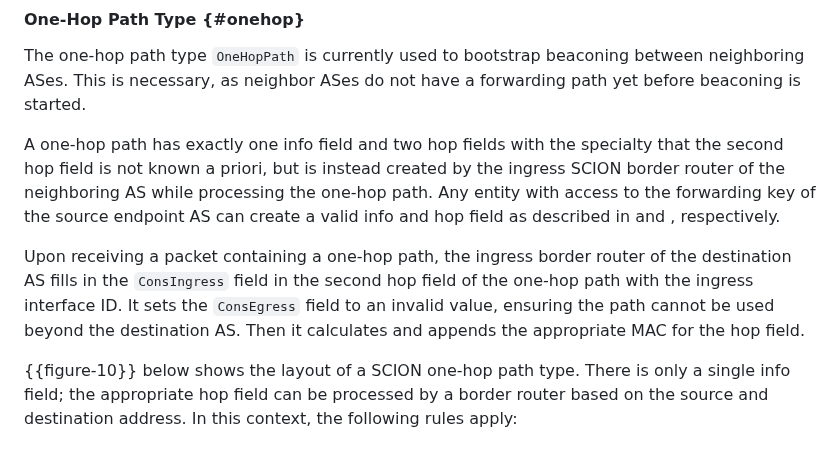
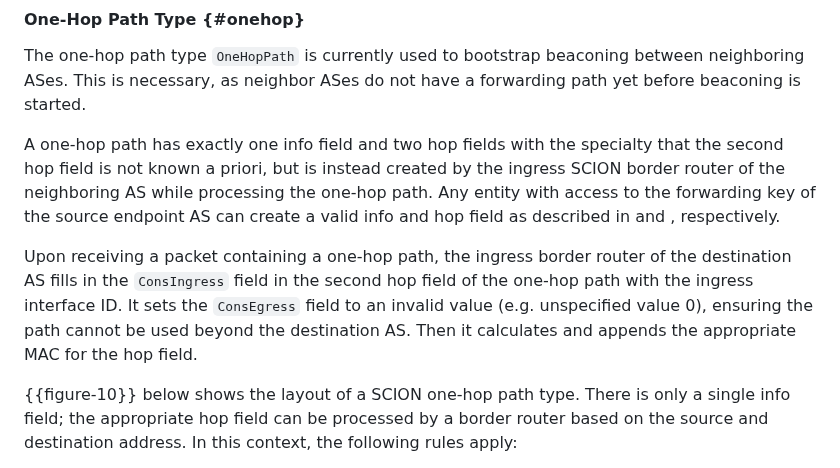
Before and after one commit to scionassociation/scion-dp_I-D, a Markdown page: draft-dekater-scion-dataplane.md, the part around the change. Rendered like a GitHub page.

Commit message:
Update draft-dekater-scion-dataplane.md
Co-authored-by: Nicola Rustignoli <nicorusti@users.noreply.github.com>

```diff
--- a/draft-dekater-scion-dataplane.md
+++ b/draft-dekater-scion-dataplane.md
@@ -735,7 +735,7 @@ The one-hop path type `OneHopPath` is currently used to bootstrap beaconing betw
 
 A one-hop path has exactly one info field and two hop fields with the specialty that the second hop field is not known a priori, but is instead created by the ingress SCION border router of the neighboring AS while processing the one-hop path. Any entity with access to the forwarding key of the source endpoint AS can create a valid info and hop field as described in [](#inffield) and [](#hopfld), respectively.
 
-Upon receiving a packet containing a one-hop path, the ingress border router of the destination AS fills in the `ConsIngress` field in the second hop field of the one-hop path with the ingress interface ID. It sets the `ConsEgress` field to an invalid value, ensuring the path cannot be used beyond the destination AS. Then it calculates and appends the appropriate MAC for the hop field.
+Upon receiving a packet containing a one-hop path, the ingress border router of the destination AS fills in the `ConsIngress` field in the second hop field of the one-hop path with the ingress interface ID. It sets the `ConsEgress` field to an invalid value (e.g. unspecified value 0), ensuring the path cannot be used beyond the destination AS. Then it calculates and appends the appropriate MAC for the hop field.
 
 {{figure-10}} below shows the layout of a SCION one-hop path type. There is only a single info field; the appropriate hop field can be processed by a border router based on the source and destination address. In this context, the following rules apply:
 
```
